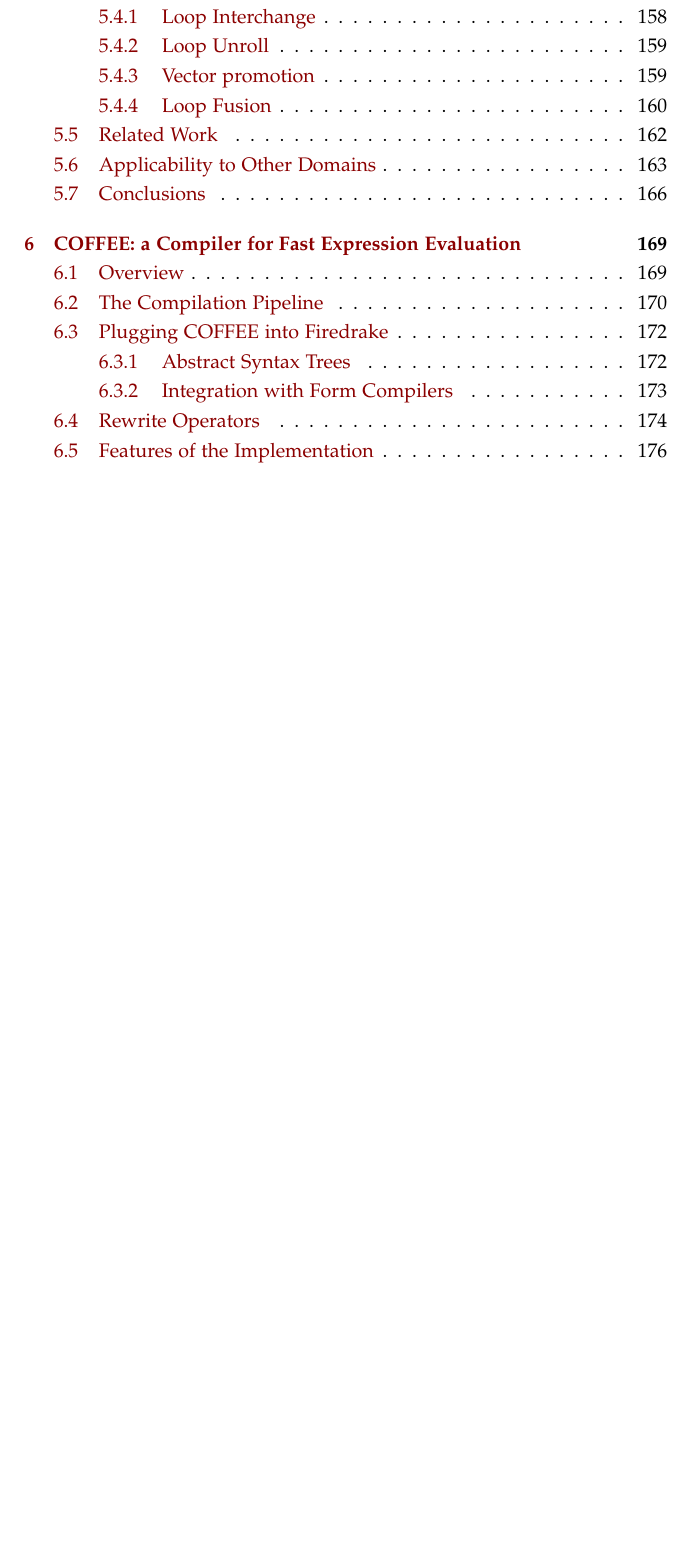
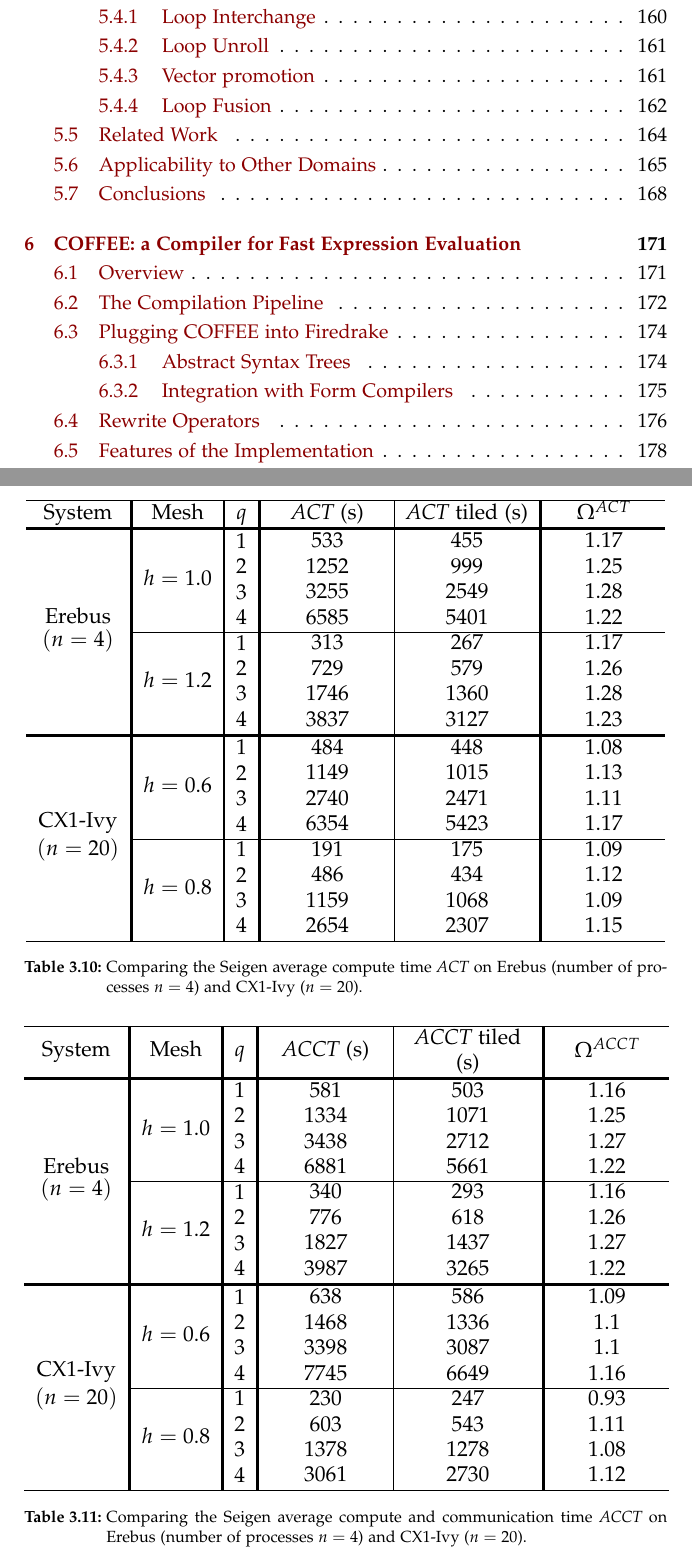
Before and after one commit to FabioLuporini/phd-thesis, a LaTeX thesis (thesis.tex, which reads sparsetiling/tiling.tex): part of page 12 of 217 before the commit and two parts of pages 12 and 105 of 219 after it, the two joined at a grey line, cut so that both start at the same text, the shorter picture padded with empty space. The pictures show the PDF file thesis.pdf that the author committed with the source.

Commit message:
tiling: Add numbers to Seigen

```diff
--- a/sparsetiling/tiling.tex
+++ b/sparsetiling/tiling.tex
@@ -1129,6 +1130,77 @@
 \caption{Comparing the Seigen completion time {\em OT} on Erebus (number of processes $n=4$) and CX1-Ivy ($n=20$).}
 \label{table:seigen-speedups}
 \end{table}
+
+
+
+\begin{table}[htpb]
+\large
+\centering
+%\STautoround*{2}
+\begin{spreadtab}{{tabular}{c V{4} c V{4} c V{4} M{2.2cm} | M{2.4cm} V{4} M{2.0cm}}}
+\hline
+@ System & @ Mesh & @ $q$ & @ {\em ACT} (s) & @ {\em ACT} tiled (s) & @ $\Omega^{ACT}$  \\
+@ \hlineB{4}
+@ \multirow{8}{*}{\shortstack{Erebus\\$(n=4)$}} & @ \multirow{4}{*}{$h=1.0$} & @ 1 & 533 & 455 & round([-2,0]/[-1,0],2) \\
+@ & @ & @ 2 & 1252 & 999 &round([-2,0]/[-1,0],2)  \\
+@ & @ & @ 3 & 3255 & 2549 & round([-2,0]/[-1,0],2) \\
+@ & @ & @ 4 & 6585 & 5401 & round([-2,0]/[-1,0],2) \\
+@\cline{2-6}
+@ & @ \multirow{4}{*}{$h=1.2$} & @ 1 & 313 & 267 & round([-2,0]/[-1,0],2) \\
+@ & @ & @ 2 & 729 & 579 & round([-2,0]/[-1,0],2)  \\
+@ & @ & @ 3 & 1746 & 1360 & round([-2,0]/[-1,0],2) \\
+@ & @ & @ 4 & 3837 & 3127 & round([-2,0]/[-1,0],2) \\
+@\hlineB{4}
+@ \multirow{8}{*}{\shortstack{CX1-Ivy\\$(n=20)$}} & @ \multirow{4}{*}{$h=0.6$} & @ 1 & 484 & 448 & round([-2,0]/[-1,0],2) \\
+@ & @ & @ 2 &  1149 & 1015 & round([-2,0]/[-1,0],2)  \\
+@ & @ & @ 3 & 2740 & 2471 & round([-2,0]/[-1,0],2) \\
+@ & @ & @ 4 & 6354 & 5423 & round([-2,0]/[-1,0],2) \\
+@\cline{2-6}
+@ & @ \multirow{4}{*}{$h=0.8$} & @ 1 & 191 & 175 & round([-2,0]/[-1,0],2) \\
+@ & @ & @ 2 & 486 & 434 & round([-2,0]/[-1,0],2)  \\
+@ & @ & @ 3 & 1159 & 1068 & round([-2,0]/[-1,0],2) \\
+@ & @ & @ 4 & 2654 & 2307 & round([-2,0]/[-1,0],2) \\
+@ \hline
+\end{spreadtab}
+\caption{Comparing the Seigen average compute time {\em ACT} on Erebus (number of processes $n=4$) and CX1-Ivy ($n=20$).}
+\label{table:seigen-speedups-ACT}
+\end{table}
+
+
+
+\begin{table}[htpb]
+\large
+\centering
+%\STautoround*{2}
+\begin{spreadtab}{{tabular}{c V{4} c V{4} c V{4} M{2.2cm} | M{2.5cm} V{4} M{2.0cm}}}
+\hline
+@ System & @ Mesh & @ $q$ & @ {\em ACCT} (s) & @ {\em ACCT} tiled (s) & @ $\Omega^{ACCT}$  \\
+@ \hlineB{4}
+@ \multirow{8}{*}{\shortstack{Erebus\\$(n=4)$}} & @ \multirow{4}{*}{$h=1.0$} & @ 1 & 581 & 503 & round([-2,0]/[-1,0],2) \\
+@ & @ & @ 2 & 1334 & 1071 &round([-2,0]/[-1,0],2)  \\
+@ & @ & @ 3 & 3438 & 2712 & round([-2,0]/[-1,0],2) \\
+@ & @ & @ 4 & 6881 & 5661 & round([-2,0]/[-1,0],2) \\
+@\cline{2-6}
+@ & @ \multirow{4}{*}{$h=1.2$} & @ 1 & 340 & 293 & round([-2,0]/[-1,0],2) \\
+@ & @ & @ 2 & 776 & 618 & round([-2,0]/[-1,0],2)  \\
+@ & @ & @ 3 & 1827 & 1437 & round([-2,0]/[-1,0],2) \\
+@ & @ & @ 4 & 3987 & 3265 & round([-2,0]/[-1,0],2) \\
+@\hlineB{4}
+@ \multirow{8}{*}{\shortstack{CX1-Ivy\\$(n=20)$}} & @ \multirow{4}{*}{$h=0.6$} & @ 1 & 638 & 586 & round([-2,0]/[-1,0],2) \\
+@ & @ & @ 2 &  1468 & 1336 & round([-2,0]/[-1,0],2)  \\
+@ & @ & @ 3 & 3398 & 3087 & round([-2,0]/[-1,0],2) \\
+@ & @ & @ 4 & 7745 & 6649 & round([-2,0]/[-1,0],2) \\
+@\cline{2-6}
+@ & @ \multirow{4}{*}{$h=0.8$} & @ 1 & 230 & 247 & round([-2,0]/[-1,0],2) \\
+@ & @ & @ 2 & 603 & 543 & round([-2,0]/[-1,0],2)  \\
+@ & @ & @ 3 & 1378 & 1278 & round([-2,0]/[-1,0],2) \\
+@ & @ & @ 4 & 3061 & 2730 & round([-2,0]/[-1,0],2) \\
+@ \hline
+\end{spreadtab}
+\caption{Comparing the Seigen average compute and communication time {\em ACCT} on Erebus (number of processes $n=4$) and CX1-Ivy ($n=20$).}
+\label{table:seigen-speedups-ACCT}
+\end{table}
+
 
 Overall, the performance improvements are greater than 1.10$\times$, and sometimes even exceed 1.20$\times$. In light of the limiting factors discussed in the next sections, this is extremely promising. Indeed, while some of these limiting factors are inherent in the sparse tiling execution model, others are only due to shortcomings of the current implementation. We therefore envisage ample space for larger improvements.
 
```
Also changed, not shown: thesis.pdf, sparsetiling/tiling.tex (9 more changed lines).
